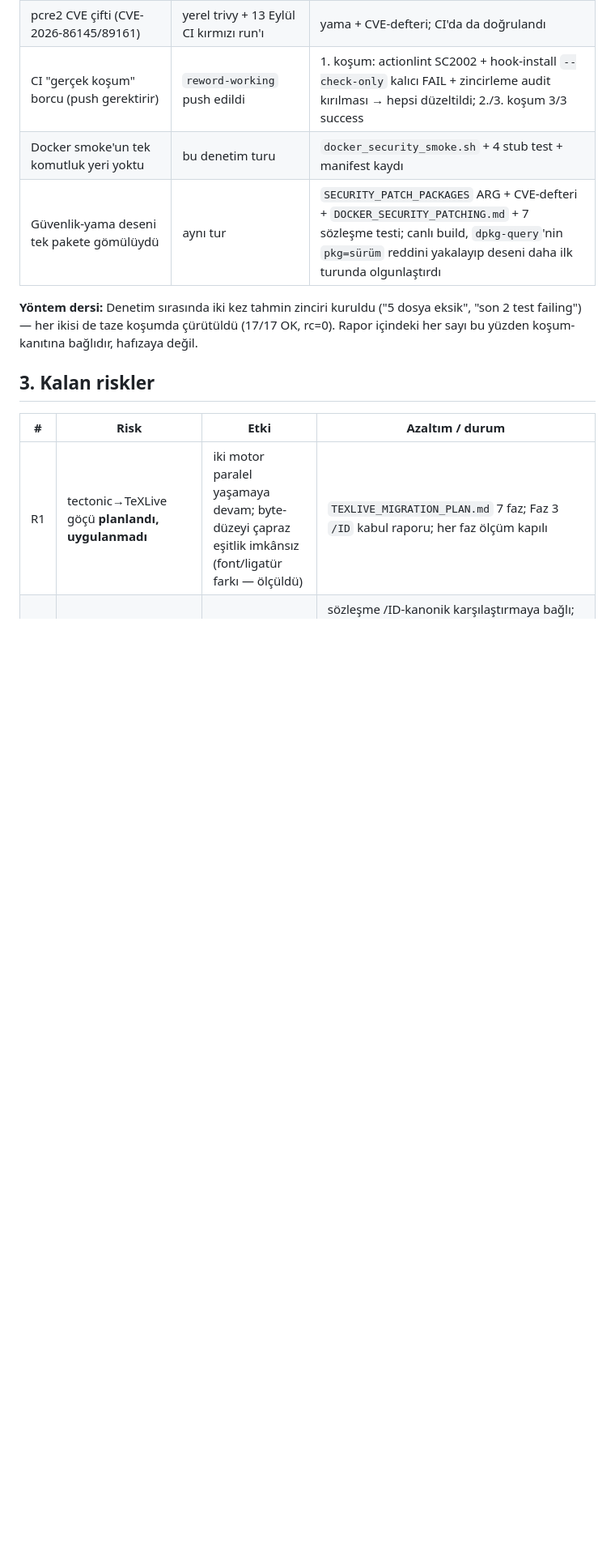
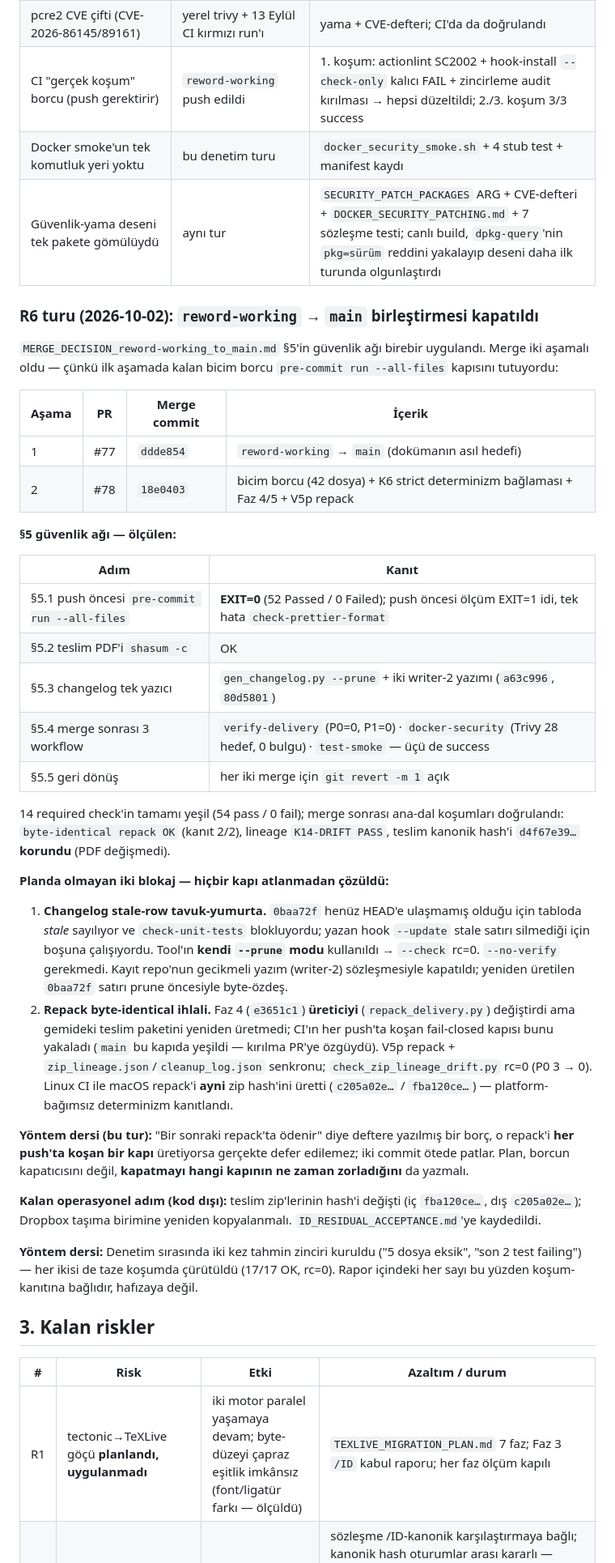
Before and after one commit to ali-han-kaya/leibniz2, a Markdown page: docs/FULL_SCOPE_AUDIT_2026-09-17.md, the part around one of its changes. Shown at 81% size. Drawn GitHub-style; blank space fills up the shorter version.

Commit message:
docs(audit): R6 turunu olcumle kapat - merge zinciri bitti
FULL_SCOPE_AUDIT_2026-09-17.md'nin R6 satiri 'karar asamasinda' idi;
bu turde olcumle kapandi. Konu commit'i: yalnizca bu dokuman.

KAPANAN: reword-working -> main birlestirmesi iki asamada tamam.
  PR #77 ddde854 (dokumanin asil hedefi) + PR #78 18e0403 (bicim borcu,
  K6 strict determinizm baglamasi, Faz 4/5, V5p repack)
  ONGORULEN 22 dosya cakisma yerine 1 OLCULDU (README.md changelog
  tablosu, saf add/add).

MERGE_DECISION ss5 guvenlik agi birebir:
  ss5.1 pre-commit run --all-files EXIT=0 (52 Passed) - push oncesi
       EXIT=1 idi, tek hata check-prettier-format
  ss5.2 teslim PDF'i shasum -c OK
  ss5.3 changelog tek yazici: gen_changelog.py --prune + writer-2
  ss5.4 merge sonrasi 3 workflow: verify-delivery (P0=0, P1=0),
       docker-security (Trivy 28 hedef, 0 bulgu), test-smoke
  ss5.5 revert -m 1 her iki merge icin acik

PLAN DISI CIKAN IKI BLOKAJ (kapi atlanmadan cozuldu):
  1) changelog stale-row tavuk-yumurta: 0baa72f HEAD'e ulasmadigi icin
     'stale' sayiliyordu; tool'in kendi --prune modu kullanildi,
     --no-verify gerekmedi
  2) repack byte-identical ihlali: e3651c1 ureticiyi degistirdi ama
     gemideki paketi uretmedi; V5p repack + lineage/cleanup senkronu
     (K14-DRIFT P0 3 -> 0)

Yontem dersi rapora yazildi: 'bir sonraki repack'ta odenir' diye
kaydedilen borc, o repack'i her push'ta kosan bir kapiyla cakisiyorsa
gercekte defer edilemez - iki commit otede patlar.

KALAN OPERASYONEL ADIM (kod disi): teslim zip hash'leri degisti
(ic fba120ce, dis c205a02e) -> Dropbox tasima birimine yeniden
kopyalanmali; ID_RESIDUAL_ACCEPTANCE.md'ye kaydedildi.

BILINEN BAYATLIK (bu commit'te duzeltilmedi, ayri konu): R4'un
azaltim metni 'cron'un fiilen haftalık ateslenmesi PR #52 merge'iyle
canlanir' diyor; olcum bunu curuttu - PR #52 2026-09-30'da merge
oldu, docker-security schedule kosusu 09-21 ve 09-28 Pazartesilerinde
0'dir. R4'un kendi konu commit'iyle duzeltilmesi gerekiyor.

Generated with Codebuff
Co-Authored-By: Codebuff <noreply@codebuff.com>

```diff
--- a/docs/FULL_SCOPE_AUDIT_2026-09-17.md
+++ b/docs/FULL_SCOPE_AUDIT_2026-09-17.md
@@ -48,6 +48,56 @@ ayrıştırılmıştır — SKIP kararları gerekçesiyle kaydedilir, sessiz atl
 | Docker smoke'un tek komutluk yeri yoktu | bu denetim turu | `docker_security_smoke.sh` + 4 stub test + manifest kaydı |
 | Güvenlik-yama deseni tek pakete gömülüydü | aynı tur | `SECURITY_PATCH_PACKAGES` ARG + CVE-defteri + `DOCKER_SECURITY_PATCHING.md` + 7 sözleşme testi; canlı build, `dpkg-query`'nin `pkg=sürüm` reddini yakalayıp deseni daha ilk turunda olgunlaştırdı |
 
+### R6 turu (2026-10-02): `reword-working` → `main` birleştirmesi kapatıldı
+
+`MERGE_DECISION_reword-working_to_main.md` §5'in güvenlik ağı birebir
+uygulandı. Merge iki aşamalı oldu — çünkü ilk aşamada kalan bicim borcu
+`pre-commit run --all-files` kapısını tutuyordu:
+
+| Aşama | PR | Merge commit | İçerik |
+|---|---|---|---|
+| 1 | #77 | `ddde854` | `reword-working` → `main` (dokümanın asıl hedefi) |
+| 2 | #78 | `18e0403` | bicim borcu (42 dosya) + K6 strict determinizm bağlaması + Faz 4/5 + V5p repack |
+
+**§5 güvenlik ağı — ölçülen:**
+
+| Adım | Kanıt |
+|---|---|
+| §5.1 push öncesi `pre-commit run --all-files` | **EXIT=0** (52 Passed / 0 Failed); push öncesi ölçüm EXIT=1 idi, tek hata `check-prettier-format` |
+| §5.2 teslim PDF'i `shasum -c` | OK |
+| §5.3 changelog tek yazıcı | `gen_changelog.py --prune` + iki writer-2 yazımı (`a63c996`, `80d5801`) |
+| §5.4 merge sonrası 3 workflow | `verify-delivery` (P0=0, P1=0) · `docker-security` (Trivy 28 hedef, 0 bulgu) · `test-smoke` — üçü de success |
+| §5.5 geri dönüş | her iki merge için `git revert -m 1` açık |
+
+14 required check'in tamamı yeşil (54 pass / 0 fail); merge sonrası ana-dal
+koşumları doğrulandı: `byte-identical repack OK` (kanıt 2/2), lineage
+`K14-DRIFT PASS`, teslim kanonik hash'i `d4f67e39…` **korundu** (PDF değişmedi).
+
+**Planda olmayan iki blokaj — hiçbir kapı atlanmadan çözüldü:**
+
+1. **Changelog stale-row tavuk-yumurta.** `0baa72f` henüz HEAD'e ulaşmamış
+   olduğu için tabloda *stale* sayılıyor ve `check-unit-tests` blokluyordu;
+   yazan hook `--update` stale satırı silmediği için boşuna çalışıyordu.
+   Tool'ın **kendi `--prune` modu** kullanıldı → `--check` rc=0. `--no-verify`
+   gerekmedi. Kayıt repo'nun gecikmeli yazım (writer-2) sözleşmesiyle
+   kapatıldı; yeniden üretilen `0baa72f` satırı prune öncesiyle byte-özdeş.
+2. **Repack byte-identical ihlali.** Faz 4 (`e3651c1`) **üreticiyi**
+   (`repack_delivery.py`) değiştirdi ama gemideki teslim paketini yeniden
+   üretmedi; CI'ın her push'ta koşan fail-closed kapısı bunu yakaladı
+   (`main` bu kapıda yeşildi — kırılma PR'ye özgüydü). V5p repack +
+   `zip_lineage.json`/`cleanup_log.json` senkronu; `check_zip_lineage_drift.py`
+   rc=0 (P0 3 → 0). Linux CI ile macOS repack'i **ayni** zip hash'ini üretti
+   (`c205a02e…` / `fba120ce…`) — platform-bağımsız determinizm kanıtlandı.
+
+**Yöntem dersi (bu tur):** "Bir sonraki repack'ta ödenir" diye deftere
+yazılmış bir borç, o repack'i **her push'ta koşan bir kapı** üretiyorsa
+gerçekte defer edilemez; iki commit ötede patlar. Plan, borcun kapatıcısını
+değil, **kapatmayı hangi kapının ne zaman zorladığını** da yazmalı.
+
+**Kalan operasyonel adım (kod dışı):** teslim zip'lerinin hash'i değişti
+(iç `fba120ce…`, dış `c205a02e…`); Dropbox taşıma birimine yeniden
+kopyalanmalı. `ID_RESIDUAL_ACCEPTANCE.md`'ye kaydedildi.
+
 **Yöntem dersi:** Denetim sırasında iki kez tahmin zinciri kuruldu ("5 dosya
 eksik", "son 2 test failing") — her ikisi de taze koşumda çürütüldü (17/17 OK,
 rc=0). Rapor içindeki her sayı bu yüzden koşum-kanıtına bağlıdır, hafızaya değil.
```
Also changed, not shown: other parts of docs/FULL_SCOPE_AUDIT_2026-09-17.md (+4 -3 lines), README.md (+1 -0 lines).
